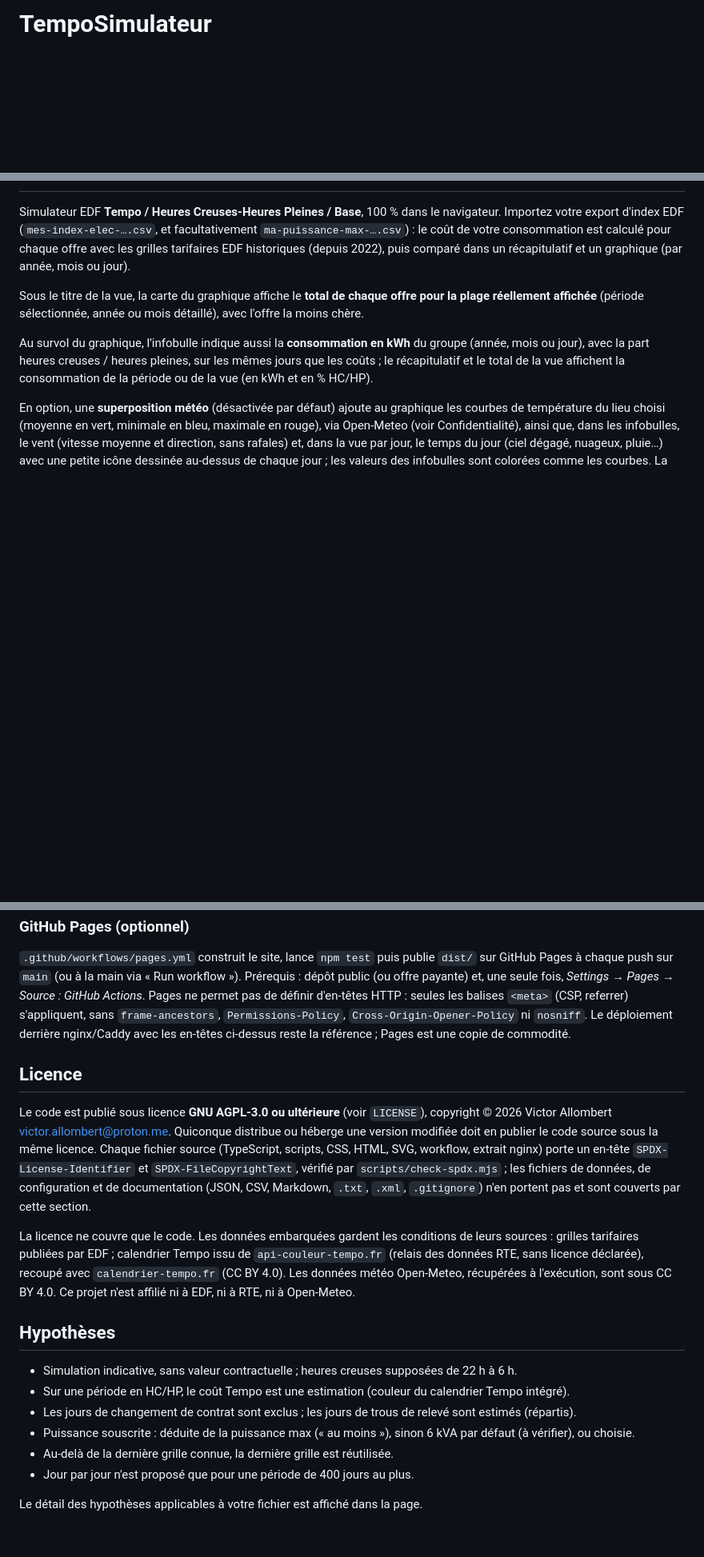
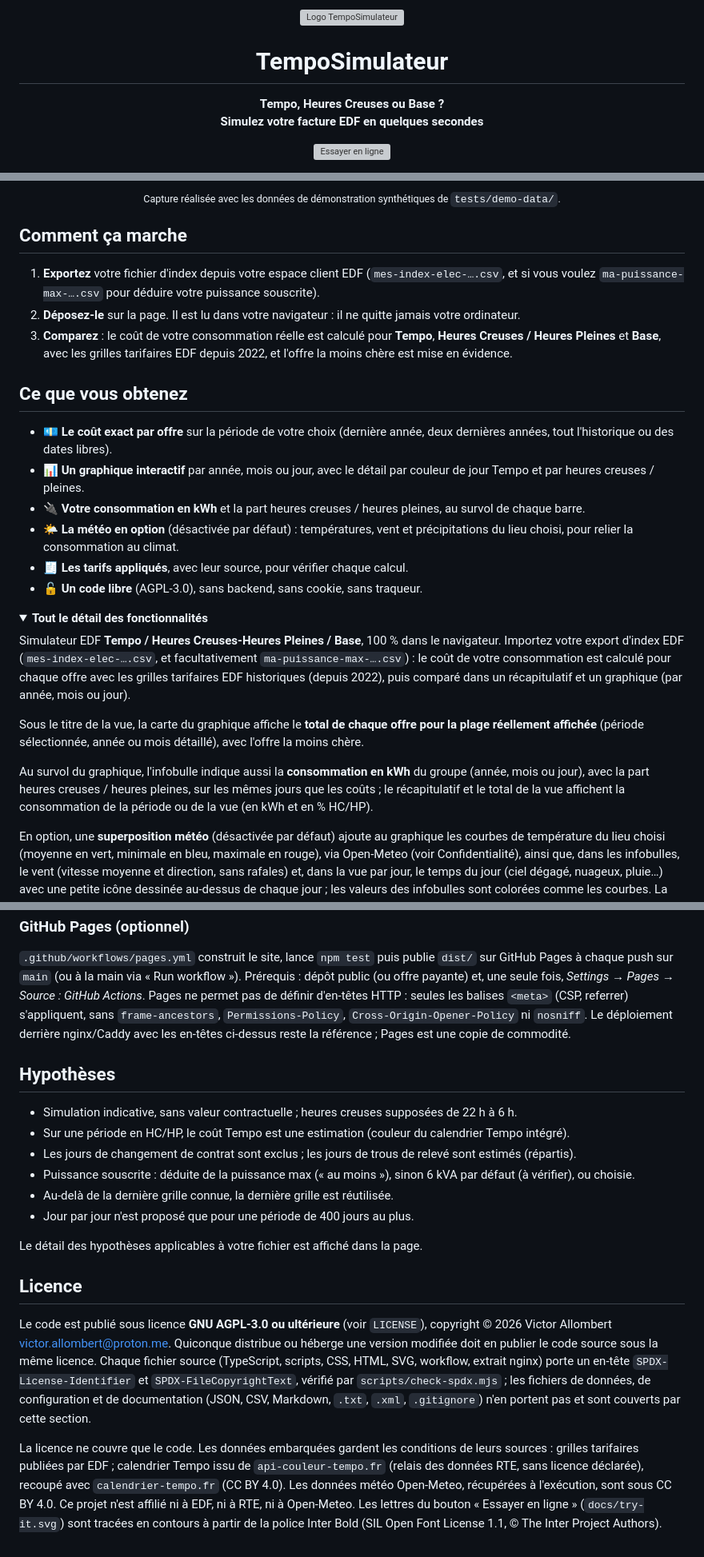
Before and after one commit to vect0r-vicall/TempoSimulateur, a Markdown page: README.md, 3 parts joined by grey strips. Shown at 80% size. Drawn GitHub-style; folded sections open; blank space fills up the shorter version; grey boxes are pictures that could not be loaded.

```diff
--- a/README.md
+++ b/README.md
@@ -1 +1,14 @@
-# TempoSimulateur
+<p align="center">
+  <img src="docs/logo.svg" alt="Logo TempoSimulateur" width="112" height="112">
+</p>
+
+<h1 align="center">TempoSimulateur</h1>
+
+<p align="center">
+  <strong>Tempo, Heures Creuses ou Base ?<br>Simulez votre facture EDF en quelques secondes</strong>
+</p>
+
+<p align="center">
+  <a href="https://vect0r-vicall.github.io/TempoSimulateur/"><img src="docs/try-it.svg" alt="Essayer en ligne" width="400"></a>
+</p>
+
@@ -2,3 +29,22 @@
+<p align="center"><sub>Capture réalisée avec les données de démonstration synthétiques de <code>tests/demo-data/</code>.</sub></p>
+
+## Comment ça marche
+
+1. **Exportez** votre fichier d'index depuis votre espace client EDF (`mes-index-elec-….csv`, et si vous voulez `ma-puissance-max-….csv` pour déduire votre puissance souscrite).
+2. **Déposez-le** sur la page. Il est lu dans votre navigateur : il ne quitte jamais votre ordinateur.
+3. **Comparez** : le coût de votre consommation réelle est calculé pour **Tempo**, **Heures Creuses / Heures Pleines** et **Base**, avec les grilles tarifaires EDF depuis 2022, et l'offre la moins chère est mise en évidence.
+
+## Ce que vous obtenez
+
+- 💶 **Le coût exact par offre** sur la période de votre choix (dernière année, deux dernières années, tout l'historique ou des dates libres).
+- 📊 **Un graphique interactif** par année, mois ou jour, avec le détail par couleur de jour Tempo et par heures creuses / pleines.
+- 🔌 **Votre consommation en kWh** et la part heures creuses / heures pleines, au survol de chaque barre.
+- 🌤️ **La météo en option** (désactivée par défaut) : températures, vent et précipitations du lieu choisi, pour relier la consommation au climat.
+- 🧾 **Les tarifs appliqués**, avec leur source, pour vérifier chaque calcul.
+- 🔓 **Un code libre** (AGPL-3.0), sans backend, sans cookie, sans traqueur.
+
+<details>
+<summary><b>Tout le détail des fonctionnalités</b></summary>
 
 Simulateur EDF **Tempo / Heures Creuses-Heures Pleines / Base**, 100 % dans le navigateur.
 Importez votre export d'index EDF (`mes-index-elec-….csv`, et facultativement `ma-puissance-max-….csv`) :
@@ -80,6 +130,17 @@ GitHub Actions*. Pages ne permet pas de définir d'en-têtes HTTP : seules les b
 `frame-ancestors`, `Permissions-Policy`, `Cross-Origin-Opener-Policy` ni `nosniff`. Le déploiement derrière nginx/Caddy avec les
 en-têtes ci-dessus reste la référence ; Pages est une copie de commodité.
 
+## Hypothèses
+
+- Simulation indicative, sans valeur contractuelle ; heures creuses supposées de 22 h à 6 h.
+- Sur une période en HC/HP, le coût Tempo est une estimation (couleur du calendrier Tempo intégré).
+- Les jours de changement de contrat sont exclus ; les jours de trous de relevé sont estimés (répartis).
+- Puissance souscrite : déduite de la puissance max (« au moins »), sinon 6 kVA par défaut (à vérifier), ou choisie.
+- Au-delà de la dernière grille connue, la dernière grille est réutilisée.
+- Jour par jour n'est proposé que pour une période de 400 jours au plus.
+
+Le détail des hypothèses applicables à votre fichier est affiché dans la page.
+
 ## Licence
 
 Le code est publié sous licence **GNU AGPL-3.0 ou ultérieure** (voir `LICENSE`), copyright © 2026 Victor Allombert <victor.allombert@proton.me>.
@@ -92,14 +153,5 @@ La licence ne couvre que le code. Les données embarquées gardent les condition
 par EDF ; calendrier Tempo issu de `api-couleur-tempo.fr` (relais des données RTE, sans licence déclarée), recoupé avec
 `calendrier-tempo.fr` (CC BY 4.0). Les données météo Open-Meteo, récupérées à l'exécution, sont sous CC BY 4.0. Ce projet n'est
 affilié ni à EDF, ni à RTE, ni à Open-Meteo.
-
-## Hypothèses
-
-- Simulation indicative, sans valeur contractuelle ; heures creuses supposées de 22 h à 6 h.
-- Sur une période en HC/HP, le coût Tempo est une estimation (couleur du calendrier Tempo intégré).
-- Les jours de changement de contrat sont exclus ; les jours de trous de relevé sont estimés (répartis).
-- Puissance souscrite : déduite de la puissance max (« au moins »), sinon 6 kVA par défaut (à vérifier), ou choisie.
-- Au-delà de la dernière grille connue, la dernière grille est réutilisée.
-- Jour par jour n'est proposé que pour une période de 400 jours au plus.
-
-Le détail des hypothèses applicables à votre fichier est affiché dans la page.
+Les lettres du bouton « Essayer en ligne » (`docs/try-it.svg`) sont tracées en contours à partir de la police Inter Bold
+(SIL Open Font License 1.1, © The Inter Project Authors).
```
Also changed, not shown: other parts of README.md (+19 -1 lines), briefs/landing-polish-impl.md (added, +20 -0 lines), specs/tempo-simulator.md (+7 -6 lines), docs/screenshot-dark.png (added), docs/screenshot-light.png (added), src/og-image.png (added), 8 other files.
